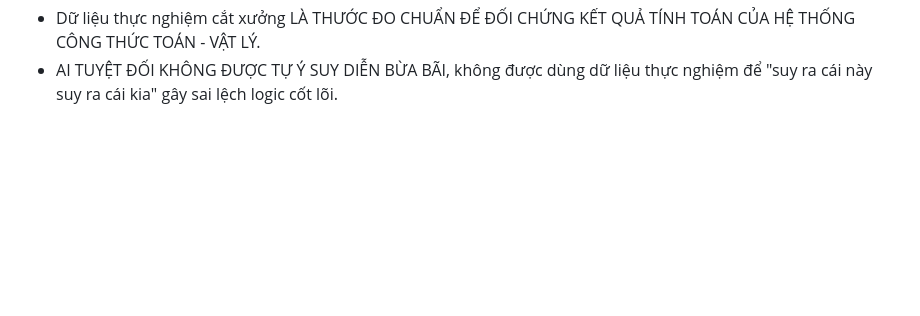
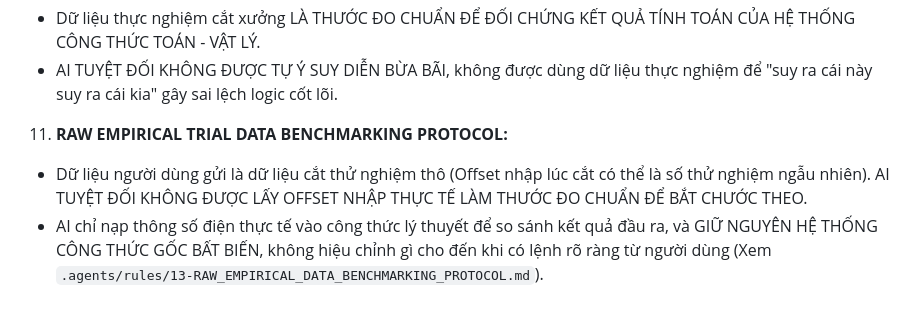
Before and after one commit to ptphuong0312-dotcom/autocut-edm-expert, a Markdown page: AGENTS.md, the part around the change. Drawn GitHub-style; blank space fills up the shorter version.

Commit message:
Establish Rule 13 and update Constitution: Immutability of core formulas and strict raw trial benchmarking protocol

```diff
--- a/AGENTS.md
+++ b/AGENTS.md
@@ -30,3 +30,6 @@ Before modifying ANY file or executing any logic, you MUST adhere to the followi
 10. **DATA BANK IS GROUND TRUTH BENCHMARK ONLY (DỮ LIỆU CHỈ DÙNG ĐỂ ĐỐI CHỨNG):**
    - Dữ liệu thực nghiệm cắt xưởng LÀ THƯỚC ĐO CHUẨN ĐỂ ĐỐI CHỨNG KẾT QUẢ TÍNH TOÁN CỦA HỆ THỐNG CÔNG THỨC TOÁN - VẬT LÝ.
    - AI TUYỆT ĐỐI KHÔNG ĐƯỢC TỰ Ý SUY DIỄN BỪA BÃI, không được dùng dữ liệu thực nghiệm để "suy ra cái này suy ra cái kia" gây sai lệch logic cốt lõi.
+11. **RAW EMPIRICAL TRIAL DATA BENCHMARKING PROTOCOL:**
+   - Dữ liệu người dùng gửi là dữ liệu cắt thử nghiệm thô (Offset nhập lúc cắt có thể là số thử nghiệm ngẫu nhiên). AI TUYỆT ĐỐI KHÔNG ĐƯỢC LẤY OFFSET NHẬP THỰC TẾ LÀM THƯỚC ĐO CHUẨN ĐỂ BẮT CHƯỚC THEO.
+   - AI chỉ nạp thông số điện thực tế vào công thức lý thuyết để so sánh kết quả đầu ra, và GIỮ NGUYÊN HỆ THỐNG CÔNG THỨC GỐC BẤT BIẾN, không hiệu chỉnh gì cho đến khi có lệnh rõ ràng từ người dùng (Xem `.agents/rules/13-RAW_EMPIRICAL_DATA_BENCHMARKING_PROTOCOL.md`).
```
Also changed, not shown: .agents/rules/13-RAW_EMPIRICAL_DATA_BENCHMARKING_PROTOCOL.md (added, +19 -0 lines).
